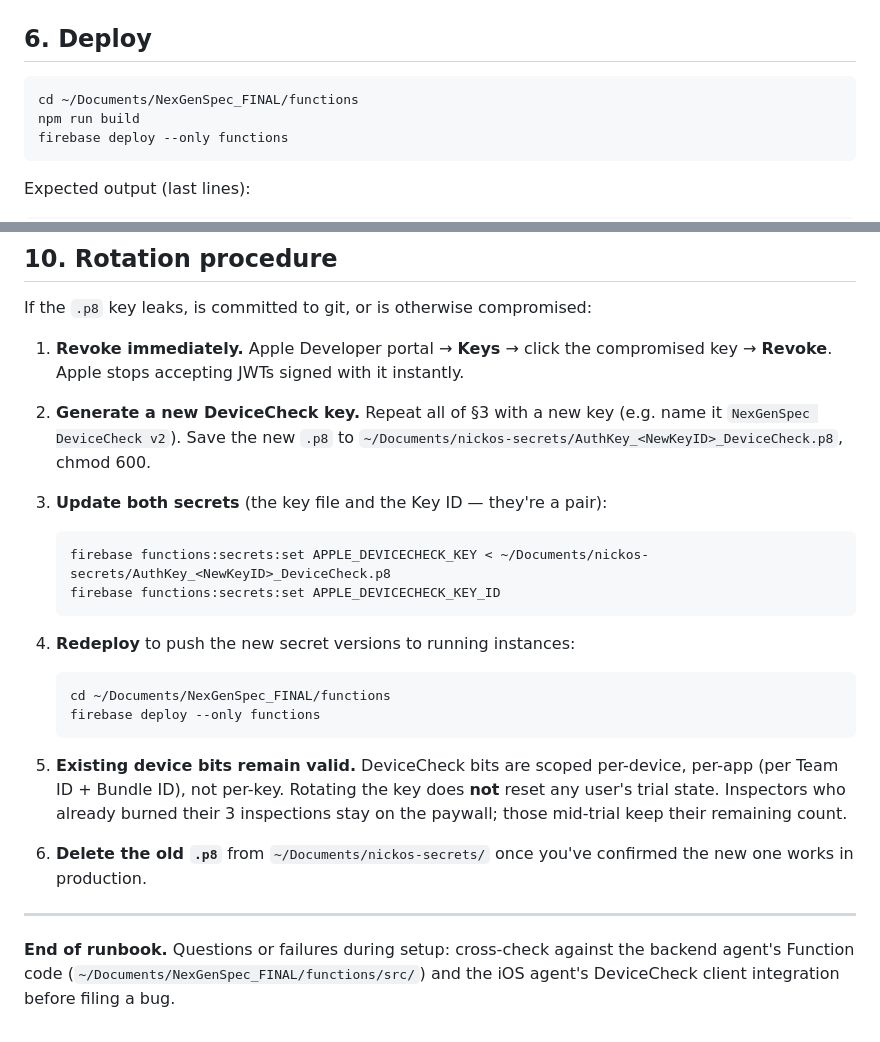
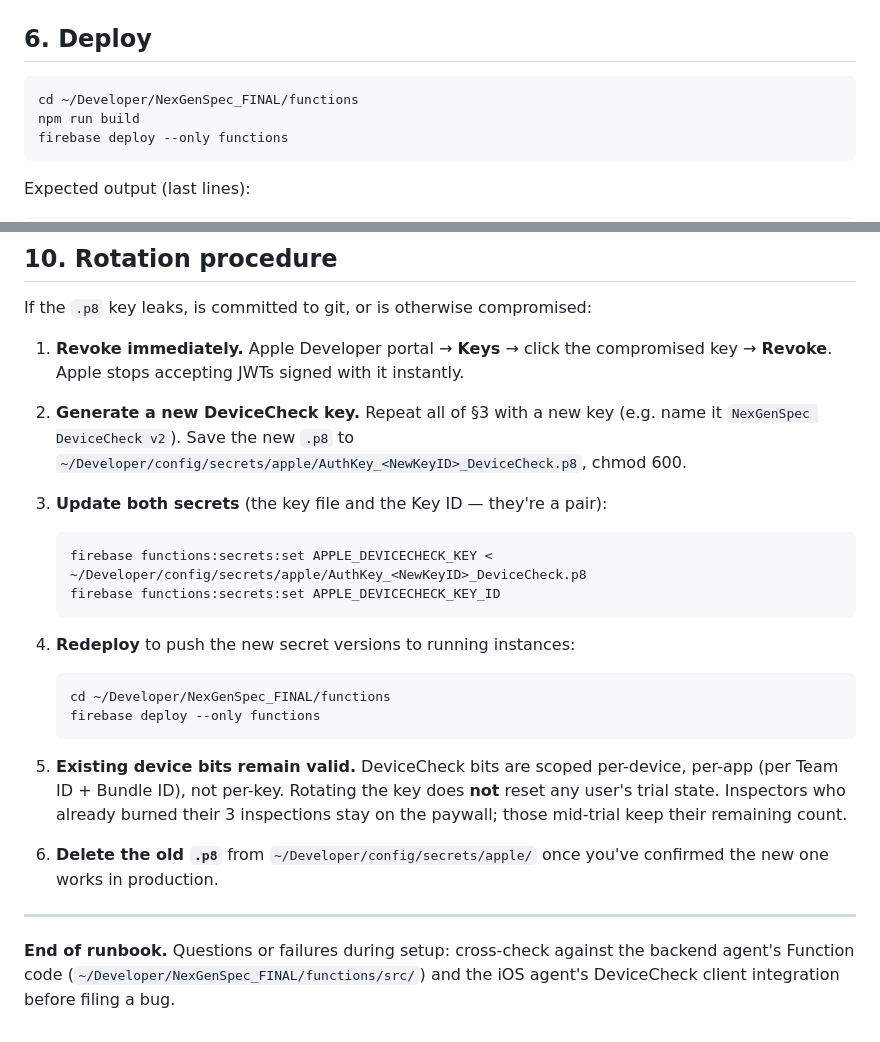
Before and after one commit to nickschmidt92/NexGenSpec_FINAL, a Markdown page: docs/devicecheck-setup.md, 2 parts joined by grey strips. GitHub-like rendering.

````diff
--- a/docs/devicecheck-setup.md
+++ b/docs/devicecheck-setup.md
@@ -144,7 +144,7 @@ Each prints the stored value to stdout. **Do not** run `:access` on `APPLE_DEVIC
 ## 6. Deploy
 
 ```
-cd ~/Documents/NexGenSpec_FINAL/functions
+cd ~/Developer/NexGenSpec_FINAL/functions
 npm run build
 firebase deploy --only functions
 ```
@@ -259,25 +259,25 @@ No billing alarms needed at current scale. If NexGenSpec ever grows beyond ~100K
 If the `.p8` key leaks, is committed to git, or is otherwise compromised:
 
 1. **Revoke immediately.** Apple Developer portal → **Keys** → click the compromised key → **Revoke**. Apple stops accepting JWTs signed with it instantly.
-2. **Generate a new DeviceCheck key.** Repeat all of §3 with a new key (e.g. name it `NexGenSpec DeviceCheck v2`). Save the new `.p8` to `~/Documents/nickos-secrets/AuthKey_<NewKeyID>_DeviceCheck.p8`, chmod 600.
+2. **Generate a new DeviceCheck key.** Repeat all of §3 with a new key (e.g. name it `NexGenSpec DeviceCheck v2`). Save the new `.p8` to `~/Developer/config/secrets/apple/AuthKey_<NewKeyID>_DeviceCheck.p8`, chmod 600.
 3. **Update both secrets** (the key file and the Key ID — they're a pair):
 
    ```
-   firebase functions:secrets:set APPLE_DEVICECHECK_KEY < ~/Documents/nickos-secrets/AuthKey_<NewKeyID>_DeviceCheck.p8
+   firebase functions:secrets:set APPLE_DEVICECHECK_KEY < ~/Developer/config/secrets/apple/AuthKey_<NewKeyID>_DeviceCheck.p8
    firebase functions:secrets:set APPLE_DEVICECHECK_KEY_ID
    ```
 
 4. **Redeploy** to push the new secret versions to running instances:
 
    ```
-   cd ~/Documents/NexGenSpec_FINAL/functions
+   cd ~/Developer/NexGenSpec_FINAL/functions
    firebase deploy --only functions
    ```
 
 5. **Existing device bits remain valid.** DeviceCheck bits are scoped per-device, per-app (per Team ID + Bundle ID), not per-key. Rotating the key does **not** reset any user's trial state. Inspectors who already burned their 3 inspections stay on the paywall; those mid-trial keep their remaining count.
 
-6. **Delete the old `.p8`** from `~/Documents/nickos-secrets/` once you've confirmed the new one works in production.
+6. **Delete the old `.p8`** from `~/Developer/config/secrets/apple/` once you've confirmed the new one works in production.
 
 ---
 
-**End of runbook.** Questions or failures during setup: cross-check against the backend agent's Function code (`~/Documents/NexGenSpec_FINAL/functions/src/`) and the iOS agent's DeviceCheck client integration before filing a bug.
+**End of runbook.** Questions or failures during setup: cross-check against the backend agent's Function code (`~/Developer/NexGenSpec_FINAL/functions/src/`) and the iOS agent's DeviceCheck client integration before filing a bug.
````
Also changed, not shown: other parts of docs/devicecheck-setup.md (+8 -8 lines), AppStore/iap-setup-steps.md (+1 -1 lines).
